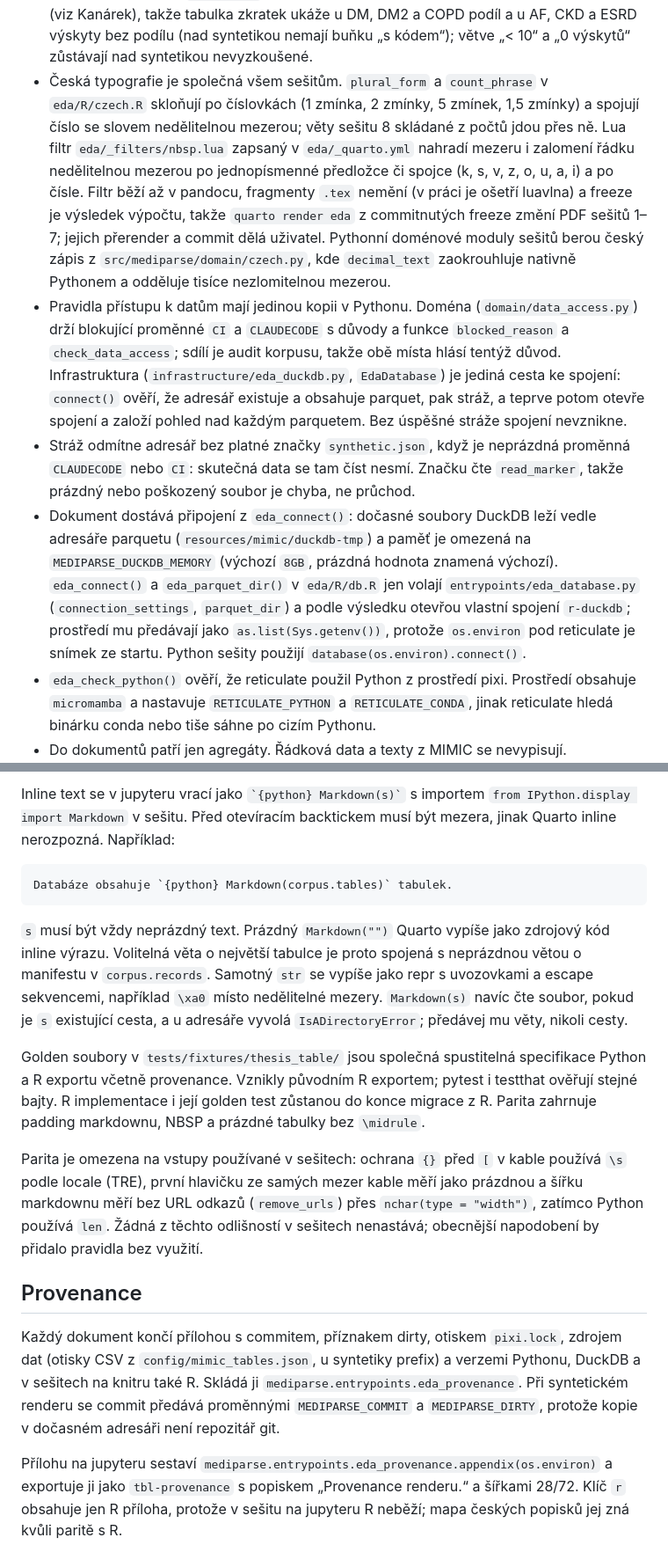
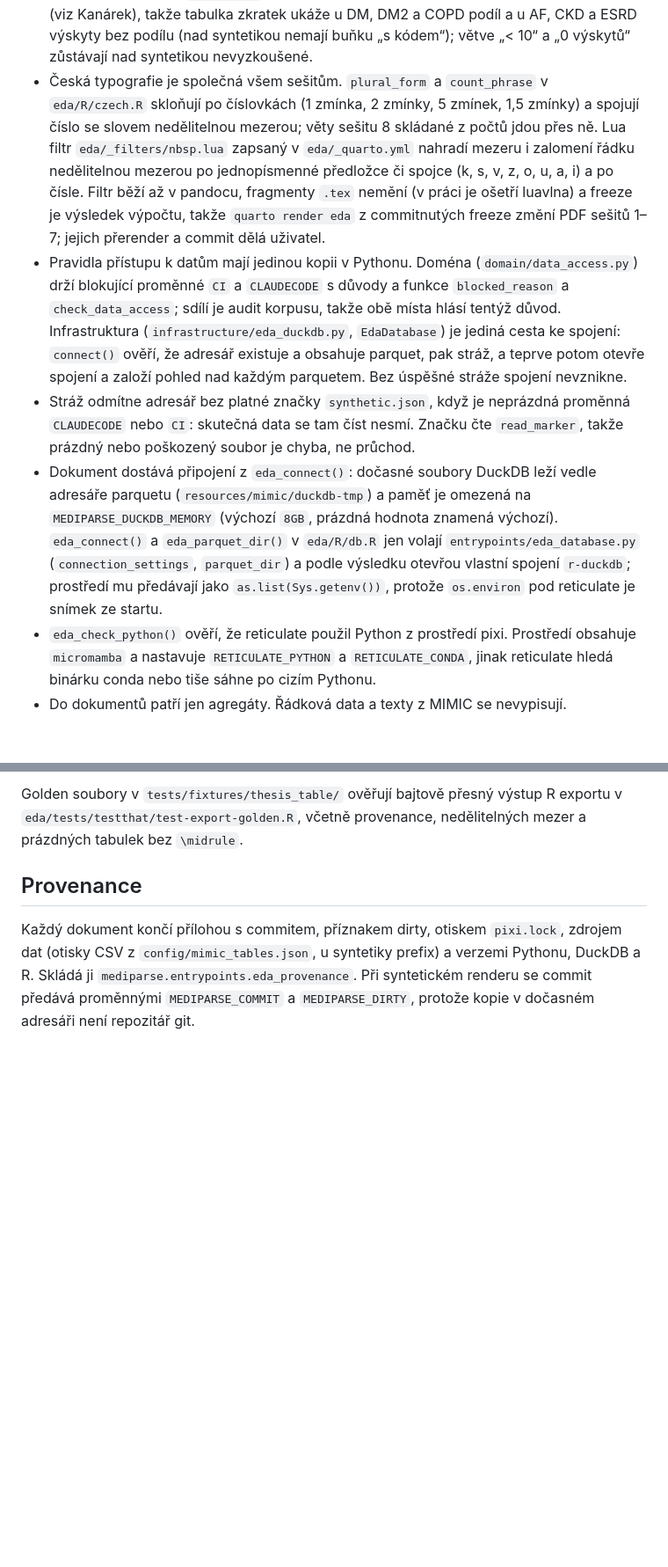
Before and after one commit to Zohino/mediparse, a Markdown page: docs/eda.md, 2 parts joined by grey strips. Shown at 88% size. Rendered like a GitHub page; blank space fills up the shorter version.

````diff
--- a/docs/eda.md
+++ b/docs/eda.md
@@ -65,10 +59,10 @@ Projekt má `freeze: auto`. `quarto render eda` (celý projekt) použije zmraže
 - Hlavičky a lexikon sekcí (sešit 9) jsou v `eda/R/sections.R`; lexikon je `config/section_headers.json` (sekce šablony MIMIC s celofrázovými synonymy a seznam administrativních polí `preamble`), čte ho R (audit hlaviček) a parser sekcí `domain/section_headers.py` (segmentace, viz další odstavec); sekce s příznakem `diagnostic` vystřihne strip D2 (`strip_diagnostic_sections`). Hlavička je řádek `HEADER_PATTERN` (RE2, odsazení povoleno, aspoň 3 znaky, bez číslic), shoda se synonymem je rovnost řetězců normalizovaných jedinou SQL funkcí `normalized_sql` (malá písmena, bílé znaky do jedné mezery, bez koncových mezer a teček). `note_headers(con)` projde text jednou do dočasné tabulky `note_headers_input`. Žebříček hlaviček publikuje jen hlavičky nad `publishable_floor` (1 % korpusu, nejméně 10 zpráv), protože řetězec hlavičky je popisek z dat; synonyma lexikonu se publikují všechna i s nulou. Syntetický text má preambuli a všechny sekce lexikonu, takže žebříček má hodnoty a kanárek hlídá, že `publishable_floor` nepustí pseudohlavičku jediné zprávy (doloženo mutací `publishable_floor` na 1); rozsah potlačení dokazují testy nad fixture.
 - Segmentace zpráv a kostra šablony (sešit 9) jsou v `eda/R/segments.R`. Zprávy rozděluje parser sekcí z balíčku, ne dotaz: `segment_corpus(con, module, lexicon_path)` pošle texty vstupního korpusu po dávkách (`batched_table` v `eda/R/db.R`, týž pomocník jako `note_tokens`) do `mediparse.entrypoints.eda_sections.note_sections` přes reticulate a do dočasné tabulky `note_sections_input` zapíše jen pozici, klíč sekce a délky (`span_chars`, `body_chars`), ne text. Texty a identifikátory se do Pythonu předávají jako `as.list(unname(...))`, protože reticulate pojmenovaný seznam změní na slovník a duplicitní jména sloučí. Agregace (kostra podle mediánu pozice, konzistence pořadí, matice precedence, sekce na zprávu, délky těl, podíl textu stripu D2, zprávy bez nadpisů) jsou SQL nad touto tabulkou; diagnostické sekce stripu čte `strip_share` z lexikonu (příznak `diagnostic`). Funkce včetně grafů testuje testthat nad ručně vytvořenou tabulkou, protože syntetika sekce má, ale mnohé větve (odsazená hlavička, hlavička verzálkami, opakování další sekce) zůstávají nad ní nulové.
 - Předzpracování pro TF-IDF (sešit 9) je v `eda/R/preprocessing.R`. Tokeny nepočítá dotaz, ale analyzér `tfidf_vectorizer(None | normalizace)` z `infrastructure/sklearn_classifier.py`, týž vectorizer, který používá trénink, volaný přes reticulate v `mediparse.entrypoints.eda_preprocessing`. `note_preprocessing` posílá zprávy vstupního korpusu po dávkách a do tabulky `note_preprocessing_input` zapíše jen počty tokenů bez a s předzpracováním a výskyty zkratek pětice na zprávu (`find_diagnosis_acronyms` nad normalizovaným textem); `note_vocabulary` zapíše do `preprocessing_vocabulary_input` distinct tokeny dávky po variantách, slovník je `count(DISTINCT token)` (analyzér před prořezáním `min_df`/`max_df`). Tabulka zkratek nezveřejňuje počet zpráv se zkratkou, jen výskyty (1–9 jako „< 10“) a podíl zpráv bez kódu diagnózy, protože počet zpráv by s podílem a sešitem 8 prozradil malou skupinu. Výskyty počet zpráv jen shora omezují, proto se podíl uvádí jen u zkratek s aspoň 1 000 výskyty (`SHARE_MIN_OCCURRENCES`) a navíc se skryje při buňce křížení zkratka × kód pod 10. Funkce testuje testthat přes `corpus_con`. Syntetické zprávy nesou zkratky pětice v první sekci (viz Kanárek), takže tabulka zkratek ukáže u DM, DM2 a COPD podíl a u AF, CKD a ESRD výskyty bez podílu (nad syntetikou nemají buňku „s kódem“); větve „< 10“ a „0 výskytů“ zůstávají nad syntetikou nevyzkoušené.
-- Česká typografie je společná všem sešitům. `plural_form` a `count_phrase` v `eda/R/czech.R` skloňují po číslovkách (1 zmínka, 2 zmínky, 5 zmínek, 1,5 zmínky) a spojují číslo se slovem nedělitelnou mezerou; věty sešitu 8 skládané z počtů jdou přes ně. Lua filtr `eda/_filters/nbsp.lua` zapsaný v `eda/_quarto.yml` nahradí mezeru i zalomení řádku nedělitelnou mezerou po jednopísmenné předložce či spojce (k, s, v, z, o, u, a, i) a po čísle. Filtr běží až v pandocu, fragmenty `.tex` nemění (v práci je ošetří luavlna) a freeze je výsledek výpočtu, takže `quarto render eda` z commitnutých freeze změní PDF sešitů 1–7; jejich přerender a commit dělá uživatel. Pythonní doménové moduly sešitů berou český zápis z `src/mediparse/domain/czech.py`, kde `decimal_text` zaokrouhluje nativně Pythonem a odděluje tisíce nezlomitelnou mezerou.
+- Česká typografie je společná všem sešitům. `plural_form` a `count_phrase` v `eda/R/czech.R` skloňují po číslovkách (1 zmínka, 2 zmínky, 5 zmínek, 1,5 zmínky) a spojují číslo se slovem nedělitelnou mezerou; věty sešitu 8 skládané z počtů jdou přes ně. Lua filtr `eda/_filters/nbsp.lua` zapsaný v `eda/_quarto.yml` nahradí mezeru i zalomení řádku nedělitelnou mezerou po jednopísmenné předložce či spojce (k, s, v, z, o, u, a, i) a po čísle. Filtr běží až v pandocu, fragmenty `.tex` nemění (v práci je ošetří luavlna) a freeze je výsledek výpočtu, takže `quarto render eda` z commitnutých freeze změní PDF sešitů 1–7; jejich přerender a commit dělá uživatel.
 - Pravidla přístupu k datům mají jedinou kopii v Pythonu. Doména (`domain/data_access.py`) drží blokující proměnné `CI` a `CLAUDECODE` s důvody a funkce `blocked_reason` a `check_data_access`; sdílí je audit korpusu, takže obě místa hlásí tentýž důvod. Infrastruktura (`infrastructure/eda_duckdb.py`, `EdaDatabase`) je jediná cesta ke spojení: `connect()` ověří, že adresář existuje a obsahuje parquet, pak stráž, a teprve potom otevře spojení a založí pohled nad každým parquetem. Bez úspěšné stráže spojení nevznikne.
 - Stráž odmítne adresář bez platné značky `synthetic.json`, když je neprázdná proměnná `CLAUDECODE` nebo `CI`: skutečná data se tam číst nesmí. Značku čte `read_marker`, takže prázdný nebo poškozený soubor je chyba, ne průchod.
-- Dokument dostává připojení z `eda_connect()`: dočasné soubory DuckDB leží vedle adresáře parquetu (`resources/mimic/duckdb-tmp`) a paměť je omezená na `MEDIPARSE_DUCKDB_MEMORY` (výchozí `8GB`, prázdná hodnota znamená výchozí). `eda_connect()` a `eda_parquet_dir()` v `eda/R/db.R` jen volají `entrypoints/eda_database.py` (`connection_settings`, `parquet_dir`) a podle výsledku otevřou vlastní spojení `r-duckdb`; prostředí mu předávají jako `as.list(Sys.getenv())`, protože `os.environ` pod reticulate je snímek ze startu. Python sešity použijí `database(os.environ).connect()`.
+- Dokument dostává připojení z `eda_connect()`: dočasné soubory DuckDB leží vedle adresáře parquetu (`resources/mimic/duckdb-tmp`) a paměť je omezená na `MEDIPARSE_DUCKDB_MEMORY` (výchozí `8GB`, prázdná hodnota znamená výchozí). `eda_connect()` a `eda_parquet_dir()` v `eda/R/db.R` jen volají `entrypoints/eda_database.py` (`connection_settings`, `parquet_dir`) a podle výsledku otevřou vlastní spojení `r-duckdb`; prostředí mu předávají jako `as.list(Sys.getenv())`, protože `os.environ` pod reticulate je snímek ze startu.
 - `eda_check_python()` ověří, že reticulate použil Python z prostředí pixi. Prostředí obsahuje `micromamba` a nastavuje `RETICULATE_PYTHON` a `RETICULATE_CONDA`, jinak reticulate hledá binárku conda nebo tiše sáhne po cizím Pythonu.
 - Do dokumentů patří jen agregáty. Řádková data a texty z MIMIC se nevypisují.
 
@@ -156,31 +91,7 @@ tabulky, labelu a popisku; opakovaný export stejného labelu přepíše soubor.
-Inline text se v jupyteru vrací jako `` `{python} Markdown(s)` `` s importem
-`from IPython.display import Markdown` v sešitu. Před otevíracím backtickem musí
-být mezera, jinak Quarto inline nerozpozná. Například:
-
-```qmd
-Databáze obsahuje `{python} Markdown(corpus.tables)` tabulek.
-```
-
-`s` musí být vždy neprázdný text. Prázdný `Markdown("")` Quarto vypíše jako
-zdrojový kód inline výrazu. Volitelná věta o největší tabulce je proto spojená
-s neprázdnou větou o manifestu v `corpus.records`. Samotný `str` se vypíše jako
-repr s uvozovkami a escape sekvencemi, například `\xa0` místo nedělitelné mezery.
-`Markdown(s)` navíc čte soubor, pokud je `s` existující cesta, a u adresáře vyvolá
-`IsADirectoryError`; předávej mu věty, nikoli cesty.
-
-Golden soubory v `tests/fixtures/thesis_table/` jsou společná spustitelná
-specifikace Python a R exportu včetně provenance. Vznikly původním R exportem;
-pytest i testthat ověřují stejné bajty. R implementace i její golden test zůstanou
-do konce migrace z R. Parita zahrnuje padding markdownu, NBSP a prázdné tabulky bez `\midrule`.
-
-Parita je omezena na vstupy používané v sešitech: ochrana `{}` před `[` v kable
-používá `\s` podle locale (TRE), první hlavičku ze samých mezer kable měří jako
-prázdnou a šířku markdownu měří bez URL odkazů (`remove_urls`) přes
-`nchar(type = "width")`, zatímco Python používá `len`. Žádná z těchto odlišností
-v sešitech nenastává; obecnější napodobení by přidalo pravidla bez využití.
+Golden soubory v `tests/fixtures/thesis_table/` ověřují bajtově přesný výstup
+R exportu v `eda/tests/testthat/test-export-golden.R`, včetně provenance,
+nedělitelných mezer a prázdných tabulek bez `\midrule`.
 
 ## Provenance
 
-Každý dokument končí přílohou s commitem, příznakem dirty, otiskem `pixi.lock`, zdrojem dat (otisky CSV z `config/mimic_tables.json`, u syntetiky prefix) a verzemi Pythonu, DuckDB a v sešitech na knitru také R. Skládá ji `mediparse.entrypoints.eda_provenance`. Při syntetickém renderu se commit předává proměnnými `MEDIPARSE_COMMIT` a `MEDIPARSE_DIRTY`, protože kopie v dočasném adresáři není repozitář git.
-
-Přílohu na jupyteru sestaví `mediparse.entrypoints.eda_provenance.appendix(os.environ)` a exportuje ji jako `tbl-provenance` s popiskem „Provenance renderu.“ a šířkami 28/72. Klíč `r` obsahuje jen R příloha, protože v sešitu na jupyteru R neběží; mapa českých popisků jej zná kvůli paritě s R.
+Každý dokument končí přílohou s commitem, příznakem dirty, otiskem `pixi.lock`, zdrojem dat (otisky CSV z `config/mimic_tables.json`, u syntetiky prefix) a verzemi Pythonu, DuckDB a R. Skládá ji `mediparse.entrypoints.eda_provenance`. Při syntetickém renderu se commit předává proměnnými `MEDIPARSE_COMMIT` a `MEDIPARSE_DIRTY`, protože kopie v dočasném adresáři není repozitář git.
````
Also changed, not shown: other parts of docs/eda.md (+12 -77 lines).
